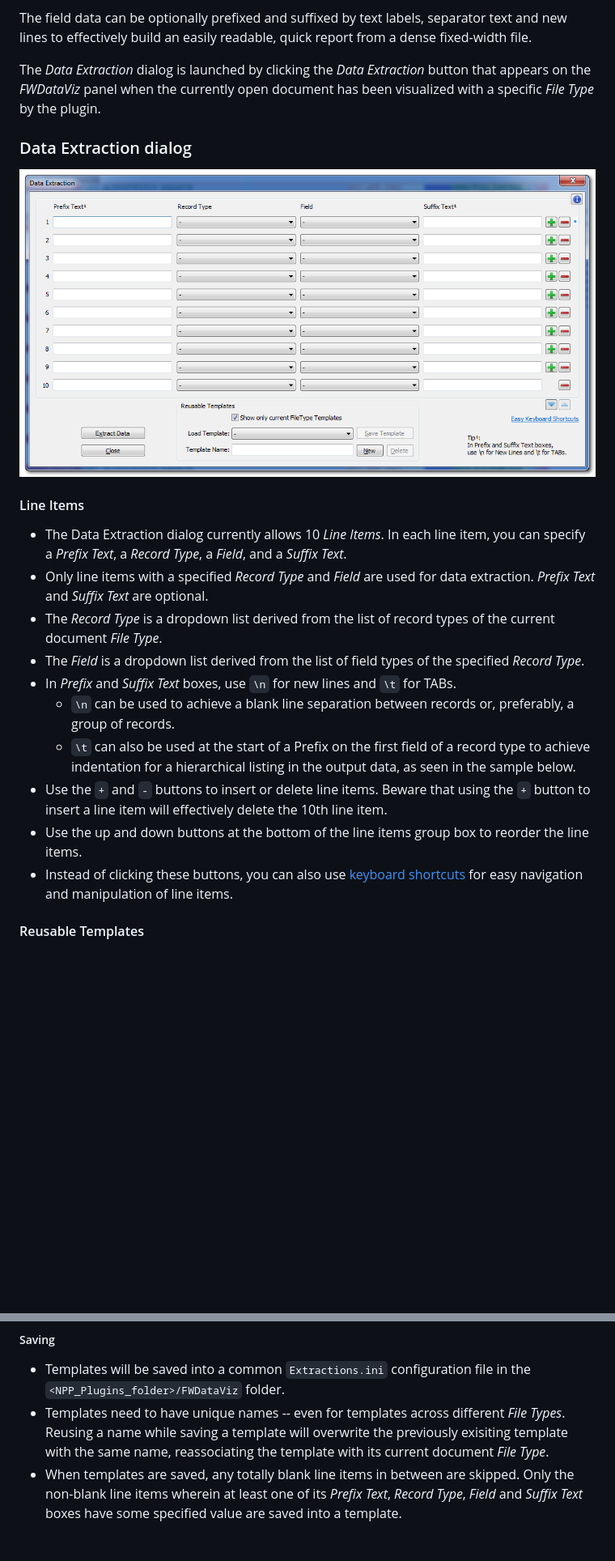
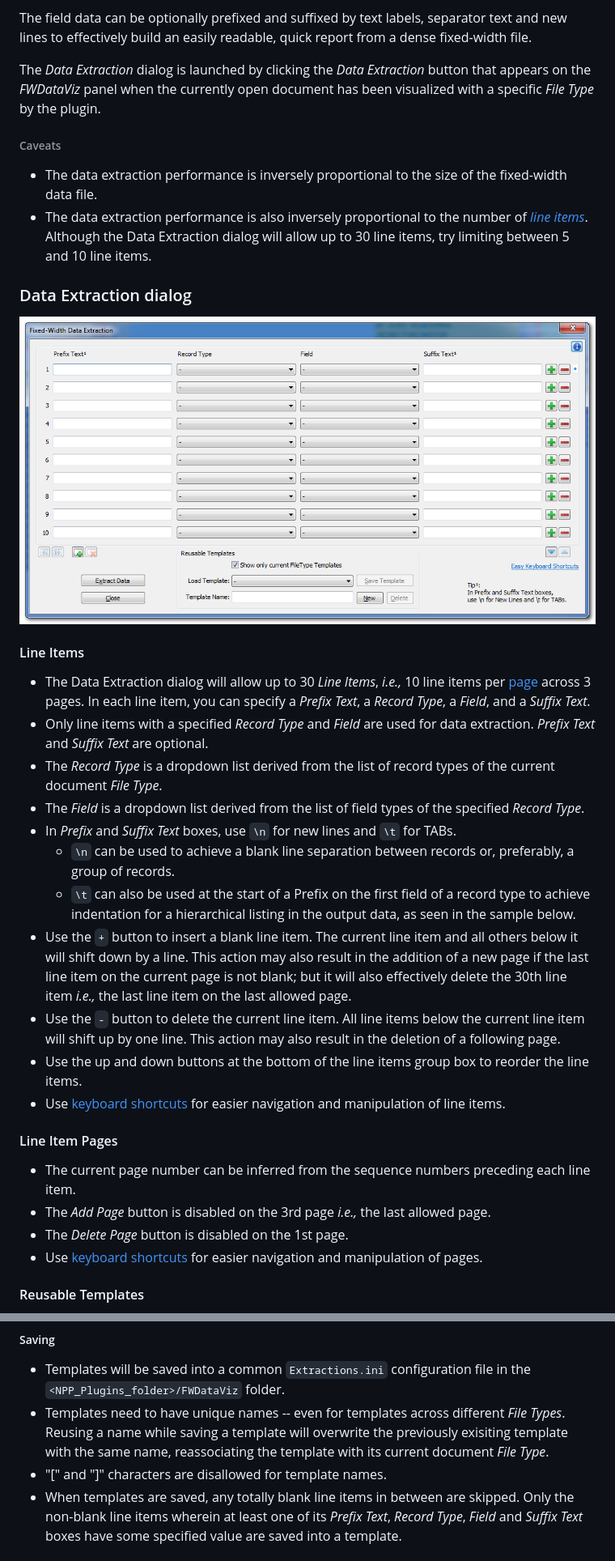
Before and after one commit to shriprem/FWDataViz, a Markdown page: docs/data_extract_dialog.md, 2 parts joined by grey strips. Shown at 81% size. GitHub-like rendering; pictures changed too: images/data_extract_dialog.png; blank space fills up the shorter version.

Commit message:
Updating docs & images for Data Extraction dialog

```diff
--- a/docs/data_extract_dialog.md
+++ b/docs/data_extract_dialog.md
@@ -8,26 +8,38 @@ The field data can be optionally prefixed and suffixed by text labels, separator
 
 The _Data Extraction_ dialog is launched by clicking the _Data Extraction_ button that appears on the _FWDataViz_ panel when the currently open document has been visualized with a specific _File Type_ by the plugin.
 
+###### Caveats
+ * The data extraction performance is inversely proportional to the size of the fixed-width data file.
+ * The data extraction performance is also inversely proportional to the number of [_line items_](https://github.com/shriprem/FWDataViz/blob/master/docs/data_extract_dialog.md#line-items). Although the Data Extraction dialog will allow up to 30 line items, try limiting between 5 and 10 line items.
+
 ### Data Extraction dialog
 ![Data_Extraction_Dialog](https://raw.githubusercontent.com/shriprem/FWDataViz/master/images/data_extract_dialog.png)
 
 #### Line Items
-* The Data Extraction dialog currently allows 10 _Line Items_. In each line item, you can specify a _Prefix Text_, a _Record Type_, a _Field_, and a _Suffix Text_.
+* The Data Extraction dialog will allow up to 30 _Line Items_, _i.e.,_ 10 line items per [page](https://github.com/shriprem/FWDataViz/blob/master/docs/data_extract_dialog.md#line-item-pages) across 3 pages. In each line item, you can specify a _Prefix Text_, a _Record Type_, a _Field_, and a _Suffix Text_.
 * Only line items with a specified _Record Type_ and _Field_ are used for data extraction. _Prefix Text_ and _Suffix Text_ are optional.
 * The _Record Type_ is a dropdown list derived from the list of record types of the current document _File Type_.
 * The _Field_ is a dropdown list derived from the list of field types of the specified _Record Type_.
 * In _Prefix_ and _Suffix Text_ boxes, use `\n` for new lines and `\t` for TABs.
    * `\n` can be used to achieve a blank line separation between records or, preferably, a group of records.
    * `\t` can also be used at the start of a Prefix on the first field of a record type to achieve indentation for a hierarchical listing in the output data, as seen in the sample below.
-* Use the `+` and `-` buttons to insert or delete line items. Beware that using the `+` button to insert a line item will effectively delete the 10th line item.
+* Use the `+` button to insert a blank line item. The current line item and all others below it will shift down by a line. This action may also result in the addition of a new page if the last line item on the current page is not blank; but it will also effectively delete the 30th line item _i.e.,_ the last line item on the last allowed page.
+* Use the `-` button to delete the current line item. All line items below the current line item will shift up by one line. This action may also result in the deletion of a following page.
 * Use the up and down buttons at the bottom of the line items group box to reorder the line items.
-* Instead of clicking these buttons, you can also use [keyboard shortcuts](https://github.com/shriprem/FWDataViz/blob/master/docs/data_extract_key_shortcuts.md) for easy navigation and manipulation of line items.
+* Use [keyboard shortcuts](https://github.com/shriprem/FWDataViz/blob/master/docs/data_extract_key_shortcuts.md) for easier navigation and manipulation of line items.
+
+#### Line Item Pages
+* The current page number can be inferred from the sequence numbers preceding each line item.
+* The _Add Page_ button is disabled on the 3rd page _i.e.,_ the last allowed page.
+* The _Delete Page_ button is disabled on the 1st page.
+* Use [keyboard shortcuts](https://github.com/shriprem/FWDataViz/blob/master/docs/data_extract_key_shortcuts.md) for easier navigation and manipulation of pages.
 
 #### Reusable Templates
 You can save the specified line items as templates for future reuse. Each template is associated with its document _File Type_.
 ##### Saving
 * Templates will be saved into a common `Extractions.ini` configuration file in the `<NPP_Plugins_folder>/FWDataViz` folder.
 * Templates need to have unique names -- even for templates across different _File Types_. Reusing a name while saving a template will overwrite the previously exisiting template with the same name, reassociating the template with its current document _File Type_.
+* "[" and "]" characters are disallowed for template names.
 * When templates are saved, any totally blank line items in between are skipped. Only the non-blank line items wherein at least one of its _Prefix Text_, _Record Type_, _Field_ and _Suffix Text_ boxes have some specified value are saved into a template.
 ##### Loading
 * The _Load Template_ dropdown will by default list only the templates previously saved with the matching current document _File Type_.
```
Also changed, not shown: docs/data_extract_key_shortcuts.md (+5 -0 lines), images/data_extract_sample.png.
